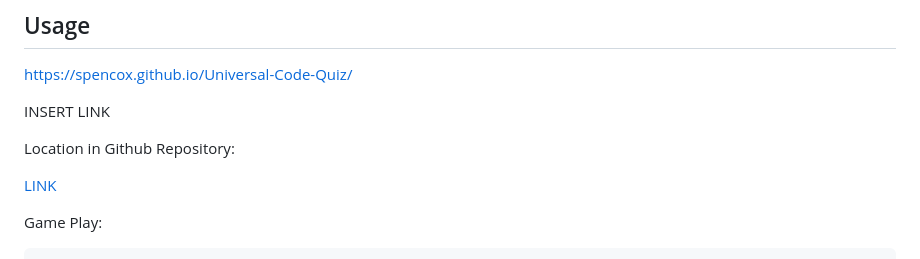
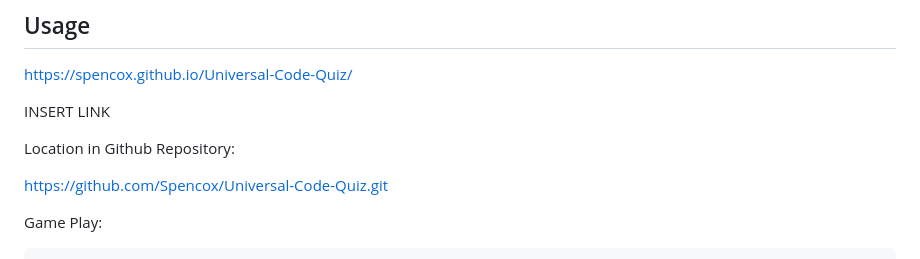
Before and after one commit to Spencox/Module_3_Code_Quiz, a Markdown page: README.md, the part around the change. Rendered like a GitHub page.

```diff
--- a/README.md
+++ b/README.md
@@ -14,7 +14,7 @@ INSERT LINK
 
 Location in Github Repository:
 
-[LINK](https://github.com/Spencox/Universal-Code-Quiz.git)
+https://github.com/Spencox/Universal-Code-Quiz.git
 
 Game Play:
 
```
